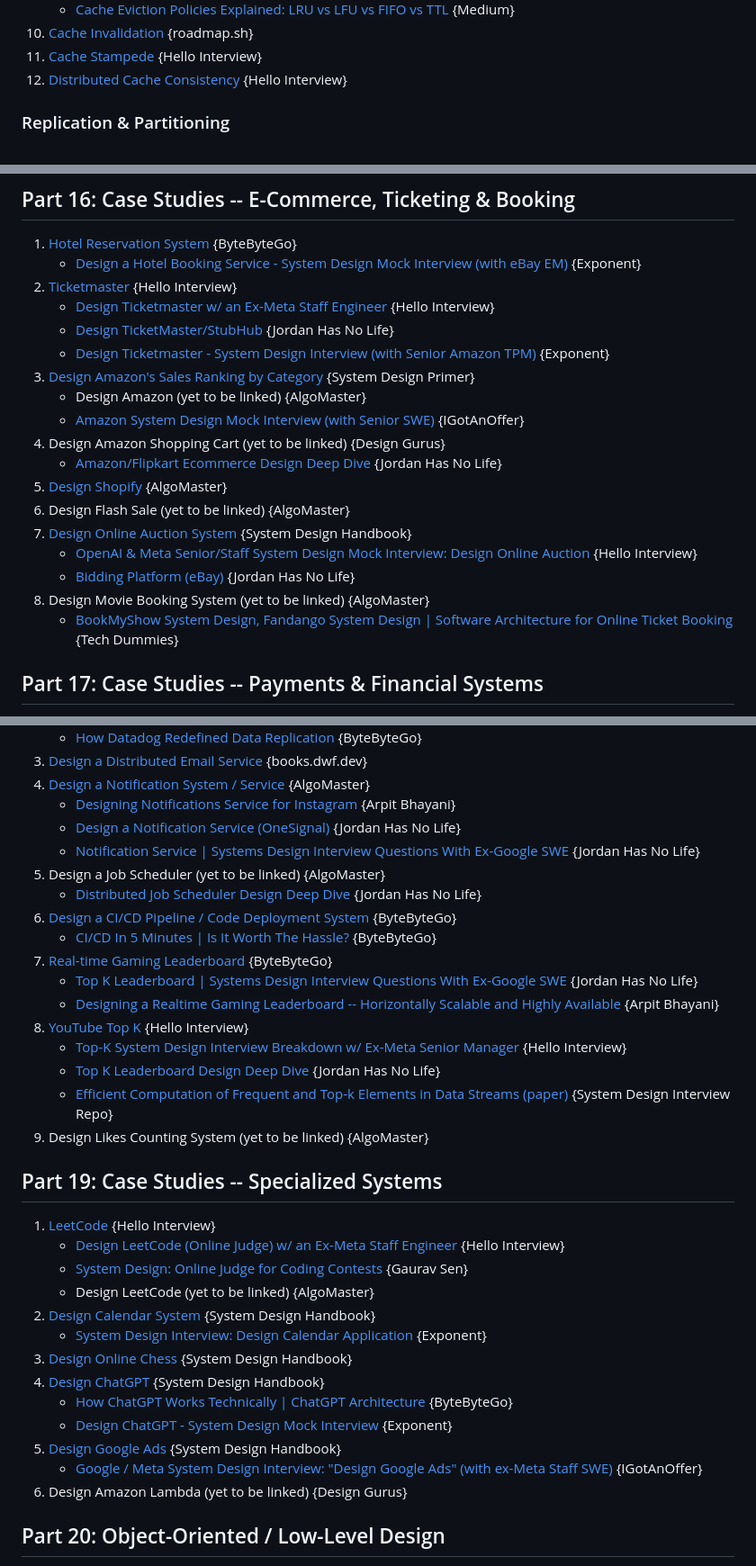
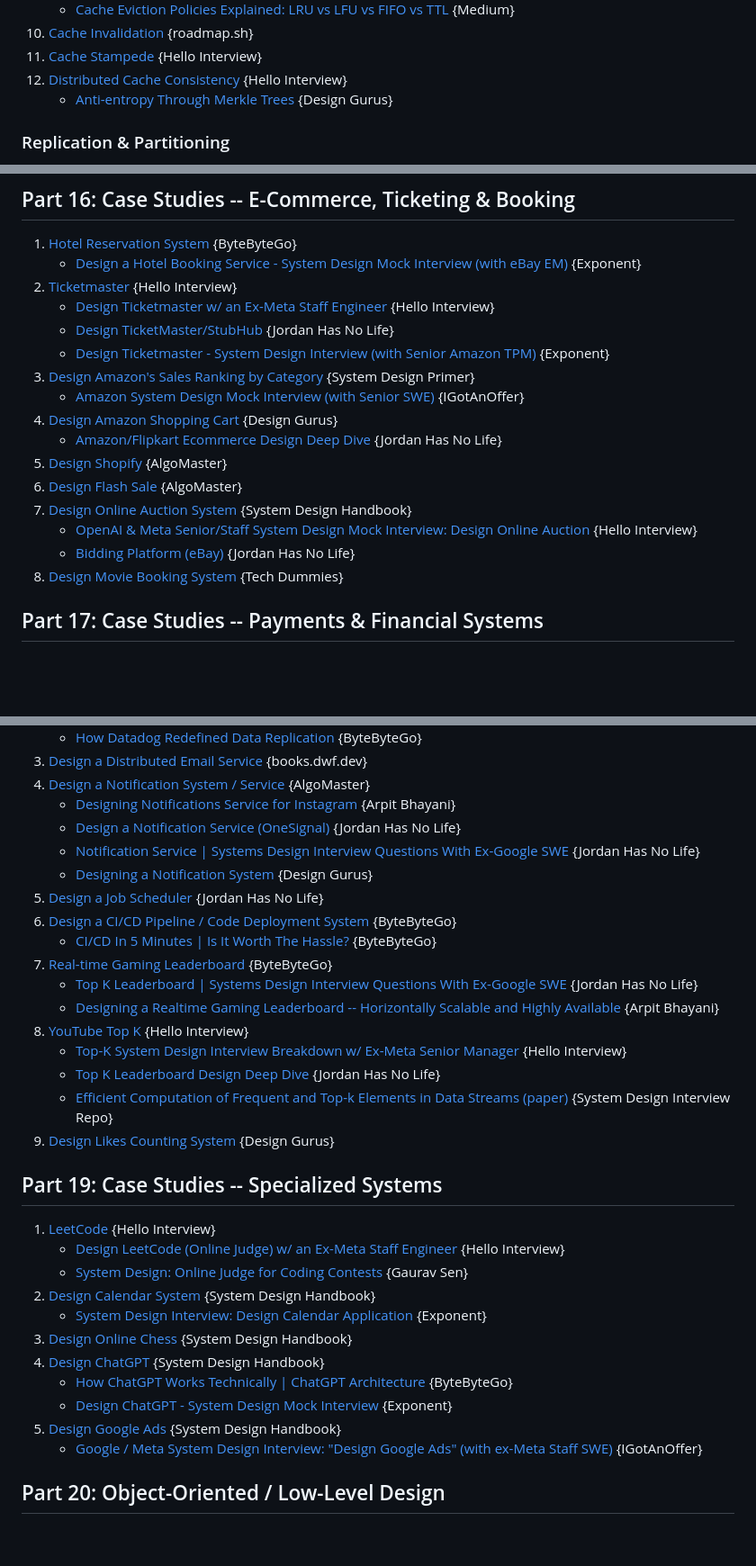
Before and after one commit to aryamanan/ladders-sheets, a Markdown page: faang_system_design_content_zone.md, 3 parts joined by grey strips. Shown at 90% size. Rendered like a GitHub page; blank space fills up the shorter version.

```diff
--- a/faang_system_design_content_zone.md
+++ b/faang_system_design_content_zone.md
@@ -81,6 +81,7 @@ Curriculum-first system design index across ByteByteGo, Hello Interview, the Sys
 10. [Cache Invalidation](https://redis.io/glossary/cache-invalidation/) {roadmap.sh}
 11. [Cache Stampede](https://redis.io/blog/how-to-tame-the-thundering-herd-problem/) {Hello Interview}
 12. [Distributed Cache Consistency](https://redis.io/blog/three-ways-to-maintain-cache-consistency/) {Hello Interview}
+    - [Anti-entropy Through Merkle Trees](https://www.designgurus.io/course-play/grokking-system-design-interview-ii/doc/antientropy-through-merkle-trees) {Design Gurus}
 
 ### Replication & Partitioning
 
@@ -509,17 +505,15 @@ Curriculum-first system design index across ByteByteGo, Hello Interview, the Sys
    - [Design TicketMaster/StubHub](https://www.youtube.com/watch?v=sMgxHf9AU_U) {Jordan Has No Life}
    - [Design Ticketmaster - System Design Interview (with Senior Amazon TPM)](https://www.youtube.com/watch?v=dUSVIAGxlUw) {Exponent}
 3. [Design Amazon's Sales Ranking by Category](https://github.com/donnemartin/system-design-primer/blob/master/solutions/system_design/sales_rank/README.md) {System Design Primer}
-   - Design Amazon (yet to be linked) {AlgoMaster}
    - [Amazon System Design Mock Interview (with Senior SWE)](https://www.youtube.com/watch?v=i_RCwKflp3I) {IGotAnOffer}
-4. Design Amazon Shopping Cart (yet to be linked) {Design Gurus}
+4. [Design Amazon Shopping Cart](https://algomaster.io/learn/system-design-interviews/design-amazon) {Design Gurus}
    - [Amazon/Flipkart Ecommerce Design Deep Dive](https://www.youtube.com/watch?v=vNDz6jqtR40) {Jordan Has No Life}
 5. [Design Shopify](https://blog.bytebytego.com/p/ep155-the-shopify-tech-stack) {AlgoMaster}
-6. Design Flash Sale (yet to be linked) {AlgoMaster}
+6. [Design Flash Sale](https://algomaster.io/learn/system-design-interviews/design-flash-sale) {AlgoMaster}
 7. [Design Online Auction System](https://www.systemdesignhandbook.com/guides/design-online-auction/) {System Design Handbook}
    - [OpenAI & Meta Senior/Staff System Design Mock Interview: Design Online Auction](https://www.youtube.com/watch?v=o8nSXW-B7Rw) {Hello Interview}
    - [Bidding Platform (eBay)](https://www.youtube.com/watch?v=3aX-lC5_P1M) {Jordan Has No Life}
-8. Design Movie Booking System (yet to be linked) {AlgoMaster}
-   - [BookMyShow System Design, Fandango System Design | Software Architecture for Online Ticket Booking](https://www.youtube.com/watch?v=lBAwJgoO3Ek) {Tech Dummies}
+8. [Design Movie Booking System](https://www.youtube.com/watch?v=lBAwJgoO3Ek) {Tech Dummies}
 
 ## Part 17: Case Studies -- Payments & Financial Systems
 
@@ -549,8 +543,8 @@ Curriculum-first system design index across ByteByteGo, Hello Interview, the Sys
    - [Designing Notifications Service for Instagram](https://www.youtube.com/watch?v=kIP8L-CSl2Y) {Arpit Bhayani}
    - [Design a Notification Service (OneSignal)](https://www.youtube.com/watch?v=IScGMqojqKE) {Jordan Has No Life}
    - [Notification Service | Systems Design Interview Questions With Ex-Google SWE](https://www.youtube.com/watch?v=J-5JozlYIqI) {Jordan Has No Life}
-5. Design a Job Scheduler (yet to be linked) {AlgoMaster}
-   - [Distributed Job Scheduler Design Deep Dive](https://www.youtube.com/watch?v=WTxG5880EH8) {Jordan Has No Life}
+   - [Designing a Notification System](https://www.designgurus.io/course-play/grokking-system-design-interview-ii/doc/designing-a-notification-system) {Design Gurus}
+5. [Design a Job Scheduler](https://www.youtube.com/watch?v=WTxG5880EH8) {Jordan Has No Life}
 6. [Design a CI/CD Pipeline / Code Deployment System](https://blog.bytebytego.com/p/a-crash-course-in-cicd) {ByteByteGo}
    - [CI/CD In 5 Minutes | Is It Worth The Hassle?](https://www.youtube.com/watch?v=42UP1fxi2SY) {ByteByteGo}
 7. [Real-time Gaming Leaderboard](https://bytebytego.com/courses/system-design-interview/real-time-gaming-leaderboard) {ByteByteGo}
@@ -560,14 +554,13 @@ Curriculum-first system design index across ByteByteGo, Hello Interview, the Sys
    - [Top-K System Design Interview Breakdown w/ Ex-Meta Senior Manager](https://www.youtube.com/watch?v=y-tA2NW4LNY) {Hello Interview}
    - [Top K Leaderboard Design Deep Dive](https://www.youtube.com/watch?v=XbkjEX-jgj0) {Jordan Has No Life}
    - [Efficient Computation of Frequent and Top-k Elements in Data Streams (paper)](http://www.cse.ust.hk/~raywong/comp5331/References/EfficientComputationOfFrequentAndTop-kElementsInDataStreams.pdf) {System Design Interview Repo}
-9. Design Likes Counting System (yet to be linked) {AlgoMaster}
+9. [Design Likes Counting System](https://www.designgurus.io/course-play/grokking-system-design-interview-ii/doc/youtube-counter) {Design Gurus}
 
 ## Part 19: Case Studies -- Specialized Systems
 
 1. [LeetCode](https://www.hellointerview.com/learn/system-design/problem-breakdowns/leetcode) {Hello Interview}
    - [Design LeetCode (Online Judge) w/ an Ex-Meta Staff Engineer](https://www.youtube.com/watch?v=1xHADtekTNg) {Hello Interview}
    - [System Design: Online Judge for Coding Contests](https://www.youtube.com/watch?v=eg0nlYcbLpo) {Gaurav Sen}
-   - Design LeetCode (yet to be linked) {AlgoMaster}
 2. [Design Calendar System](https://www.systemdesignhandbook.com/guides/google-calendar-system-design/) {System Design Handbook}
    - [System Design Interview: Design Calendar Application](https://www.youtube.com/watch?v=39eAITqeu7g) {Exponent}
 3. [Design Online Chess](https://www.systemdesignhandbook.com/guides/design-a-chess-game-system-design/) {System Design Handbook}
@@ -576,7 +569,6 @@ Curriculum-first system design index across ByteByteGo, Hello Interview, the Sys
    - [Design ChatGPT - System Design Mock Interview](https://www.tryexponent.com/blog/design-chatgpt-system-design-mock-interview) {Exponent}
 5. [Design Google Ads](https://www.systemdesignhandbook.com/guides/google-ads-system-design/) {System Design Handbook}
    - [Google / Meta System Design Interview: "Design Google Ads" (with ex-Meta Staff SWE)](https://www.youtube.com/watch?v=efaBYHvNvbA) {IGotAnOffer}
-6. Design Amazon Lambda (yet to be linked) {Design Gurus}
 
 ## Part 20: Object-Oriented / Low-Level Design
 
```
Also changed, not shown: other parts of faang_system_design_content_zone.md (+15 -20 lines).
